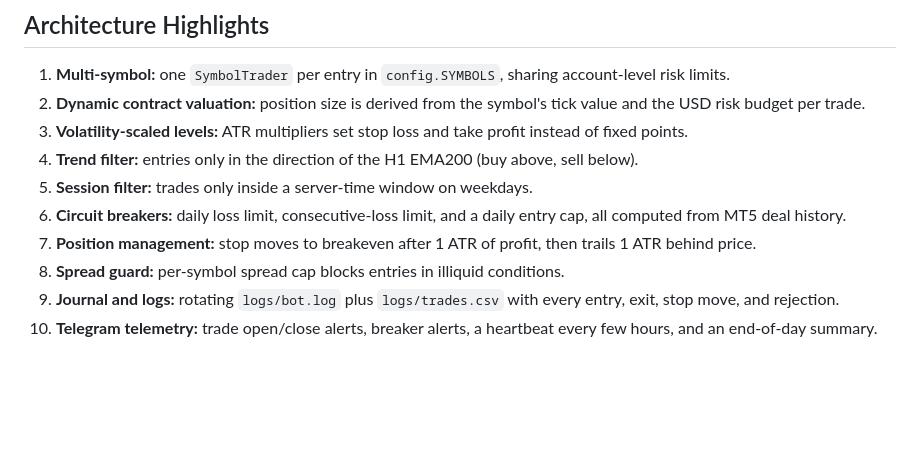
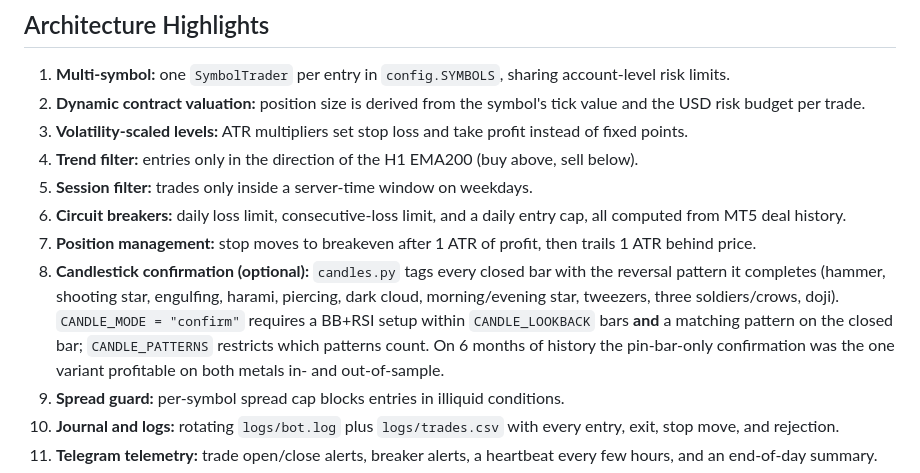
Before and after one commit to nadeemabualarayes/forex_python_auto_trade, a Markdown page: README.md, the part around the change. Rendered like a GitHub page; blank space fills up the shorter version.

Commit message:
feat: Add optional candlestick confirmation for trading patterns and update architecture overview

```diff
--- a/README.md
+++ b/README.md
@@ -13,6 +13,7 @@ An automated execution engine linking **Python** with **MetaTrader 5 (MT5)**, de
 5. **Session filter:** trades only inside a server-time window on weekdays.
 6. **Circuit breakers:** daily loss limit, consecutive-loss limit, and a daily entry cap, all computed from MT5 deal history.
 7. **Position management:** stop moves to breakeven after 1 ATR of profit, then trails 1 ATR behind price.
+8. **Candlestick confirmation (optional):** `candles.py` tags every closed bar with the reversal pattern it completes (hammer, shooting star, engulfing, harami, piercing, dark cloud, morning/evening star, tweezers, three soldiers/crows, doji). `CANDLE_MODE = "confirm"` requires a BB+RSI setup within `CANDLE_LOOKBACK` bars **and** a matching pattern on the closed bar; `CANDLE_PATTERNS` restricts which patterns count. On 6 months of history the pin-bar-only confirmation was the one variant profitable on both metals in- and out-of-sample.
 8. **Spread guard:** per-symbol spread cap blocks entries in illiquid conditions.
 9. **Journal and logs:** rotating `logs/bot.log` plus `logs/trades.csv` with every entry, exit, stop move, and rejection.
 10. **Telegram telemetry:** trade open/close alerts, breaker alerts, a heartbeat every few hours, and an end-of-day summary.
```
Also changed, not shown: claude.md (+2 -1 lines).
